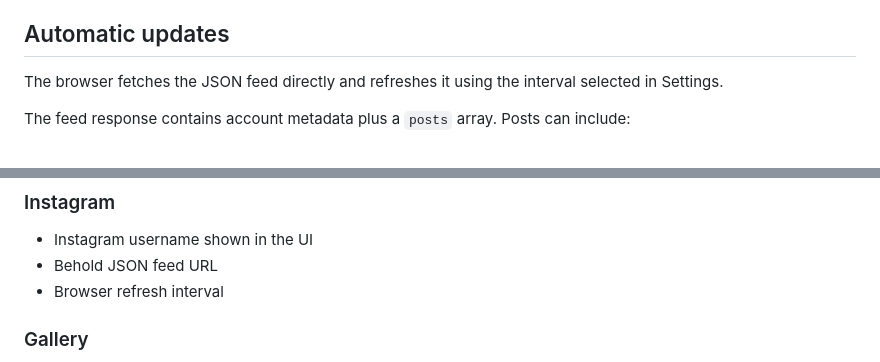
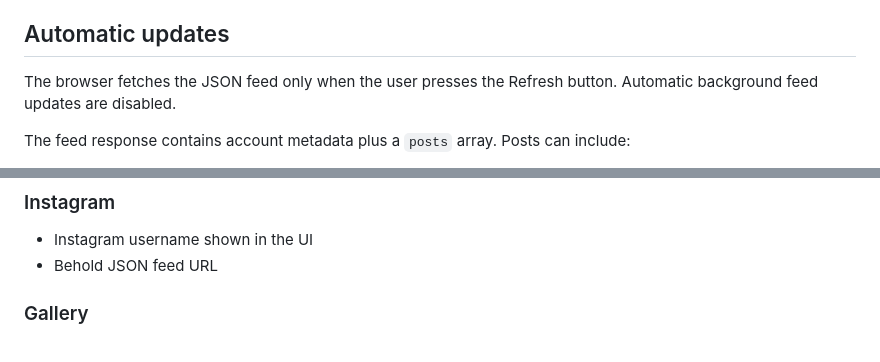
Before and after one commit to pavley-mousa/codealpha_tasks_image_gallery, a Markdown page: README.md, 2 parts joined by grey strips. Drawn GitHub-style.

Commit message:
Document manual-only Instagram feed refresh

```diff
--- a/README.md
+++ b/README.md
@@ -40,7 +40,7 @@ Behold's current getting-started documentation says that connected accounts must
 
 ## Automatic updates
 
-The browser fetches the JSON feed directly and refreshes it using the interval selected in Settings.
+The browser fetches the JSON feed only when the user presses the Refresh button. Automatic background feed updates are disabled.
 
 The feed response contains account metadata plus a `posts` array. Posts can include:
 
@@ -82,7 +82,6 @@ The gallery supports images, videos, reels, and carousel posts. Carousel cards u
 ### Instagram
 - Instagram username shown in the UI
 - Behold JSON feed URL
-- Browser refresh interval
 
 ### Gallery
 - Search
```
